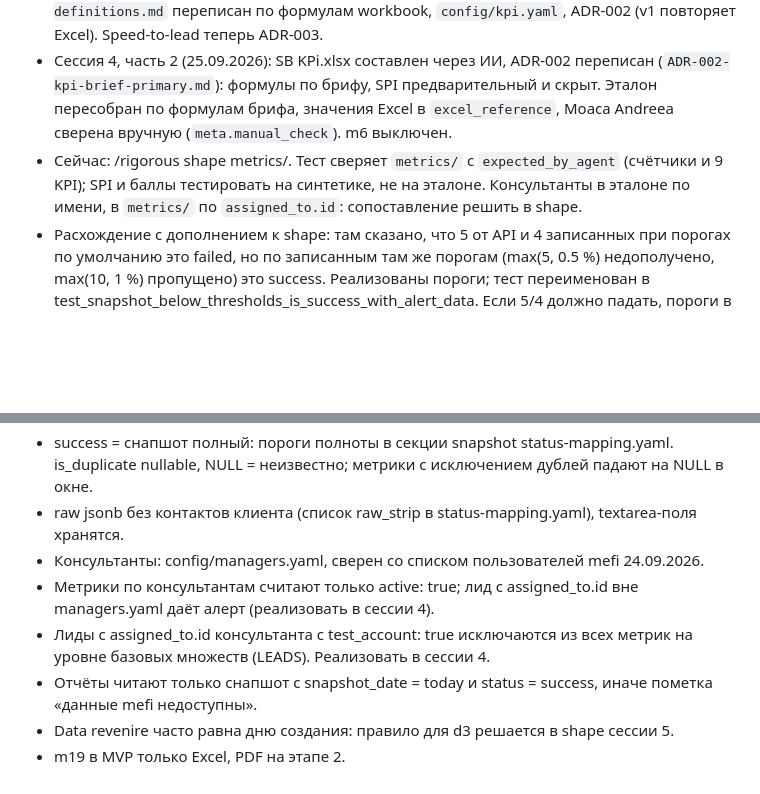
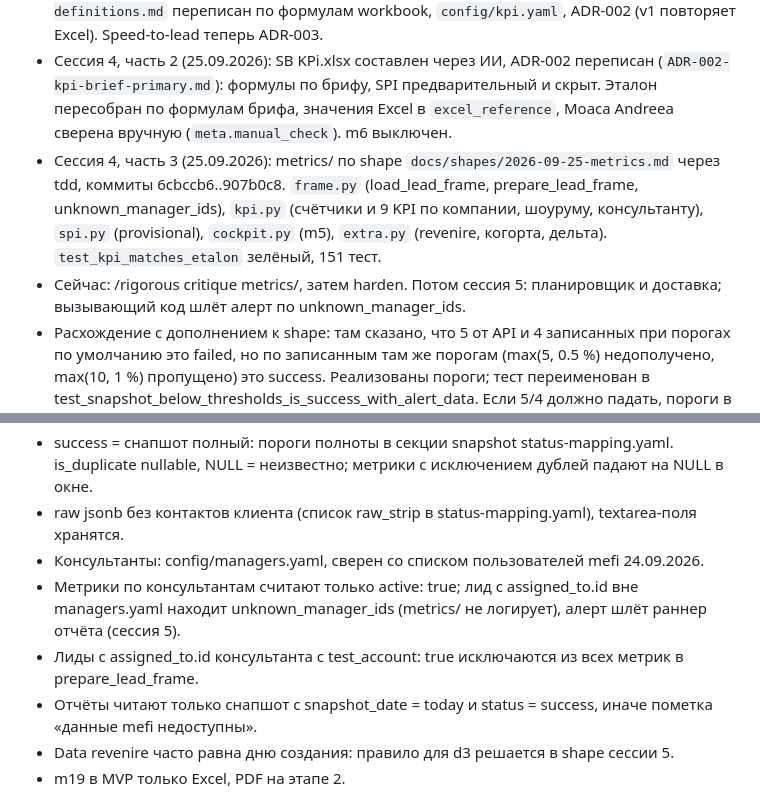
Before and after one commit to granici-web-dev/crm-digest-bot, a Markdown page: docs/PLAN.md, 2 parts joined by grey strips. Rendered like a GitHub page; blank space fills up the shorter version.

Commit message:
docs: plan after metrics tdd session
Co-Authored-By: Claude Opus 5.5 (1M context) <noreply@anthropic.com>

```diff
--- a/docs/PLAN.md
+++ b/docs/PLAN.md
@@ -8,7 +8,8 @@
 - Фундамент закрыт (сессия 3): craft 267f27f, 44f81c1; critique; дополнение к shape d996160; harden тремя коммитами: 41f2a4c (персональные данные, pre-commit), f9b73ff (терпимая модель лида, nullable is_duplicate, проверка полноты снапшота), 91db89e (устойчивость прогона, Retry-After через пейсер, время по Бухаресту и DST). 55 тестов зелёные, pre-commit чистый.
 - Сессия 4, часть 1: эталон из SB KPi.xlsx (`scripts/build_etalon.py` → `tests/fixtures/etalon-2026-05.json`, 314 лидов, 6 консультантов, проверка на контакты клиента), `docs/kpi-definitions.md` переписан по формулам workbook, `config/kpi.yaml`, ADR-002 (v1 повторяет Excel). Speed-to-lead теперь ADR-003.
 - Сессия 4, часть 2 (25.09.2026): SB KPi.xlsx составлен через ИИ, ADR-002 переписан (`ADR-002-kpi-brief-primary.md`): формулы по брифу, SPI предварительный и скрыт. Эталон пересобран по формулам брифа, значения Excel в `excel_reference`, Moaca Andreea сверена вручную (`meta.manual_check`). m6 выключен.
-- Сейчас: /rigorous shape metrics/. Тест сверяет `metrics/` с `expected_by_agent` (счётчики и 9 KPI); SPI и баллы тестировать на синтетике, не на эталоне. Консультанты в эталоне по имени, в `metrics/` по `assigned_to.id`: сопоставление решить в shape.
+- Сессия 4, часть 3 (25.09.2026): metrics/ по shape `docs/shapes/2026-09-25-metrics.md` через tdd, коммиты 6cbccb6..907b0c8. `frame.py` (load_lead_frame, prepare_lead_frame, unknown_manager_ids), `kpi.py` (счётчики и 9 KPI по компании, шоуруму, консультанту), `spi.py` (provisional), `cockpit.py` (m5), `extra.py` (revenire, когорта, дельта). `test_kpi_matches_etalon` зелёный, 151 тест.
+- Сейчас: /rigorous critique metrics/, затем harden. Потом сессия 5: планировщик и доставка; вызывающий код шлёт алерт по unknown_manager_ids.
 - Расхождение с дополнением к shape: там сказано, что 5 от API и 4 записанных при порогах по умолчанию это failed, но по записанным там же порогам (max(5, 0.5 %) недополучено, max(10, 1 %) пропущено) это success. Реализованы пороги; тест переименован в test_snapshot_below_thresholds_is_success_with_alert_data. Если 5/4 должно падать, пороги в status-mapping.yaml нужно ужесточить.
 - Для сессии 5: планировщик ловит исключение run_daily_snapshot и логирует только describe_error(error), без traceback со str(error). Незнакомые ключи лида (unknown_raw_key) пишутся в raw, не вырезаются: алерт обязателен.
 - Локально тесты идут с `TESTCONTAINERS_RYUK_DISABLED=true`: docker pull образа ryuk зависает.
@@ -25,8 +26,8 @@
 - success = снапшот полный: пороги полноты в секции snapshot status-mapping.yaml. is_duplicate nullable, NULL = неизвестно; метрики с исключением дублей падают на NULL в окне.
 - raw jsonb без контактов клиента (список raw_strip в status-mapping.yaml), textarea-поля хранятся.
 - Консультанты: config/managers.yaml, сверен со списком пользователей mefi 24.09.2026.
-- Метрики по консультантам считают только active: true; лид с assigned_to.id вне managers.yaml даёт алерт (реализовать в сессии 4).
-- Лиды с assigned_to.id консультанта с test_account: true исключаются из всех метрик на уровне базовых множеств (LEADS). Реализовать в сессии 4.
+- Метрики по консультантам считают только active: true; лид с assigned_to.id вне managers.yaml находит unknown_manager_ids (metrics/ не логирует), алерт шлёт раннер отчёта (сессия 5).
+- Лиды с assigned_to.id консультанта с test_account: true исключаются из всех метрик в prepare_lead_frame.
 - Отчёты читают только снапшот с snapshot_date = today и status = success, иначе пометка «данные mefi недоступны».
 - Data revenire часто равна дню создания: правило для d3 решается в shape сессии 5.
 - m19 в MVP только Excel, PDF на этапе 2.
```
